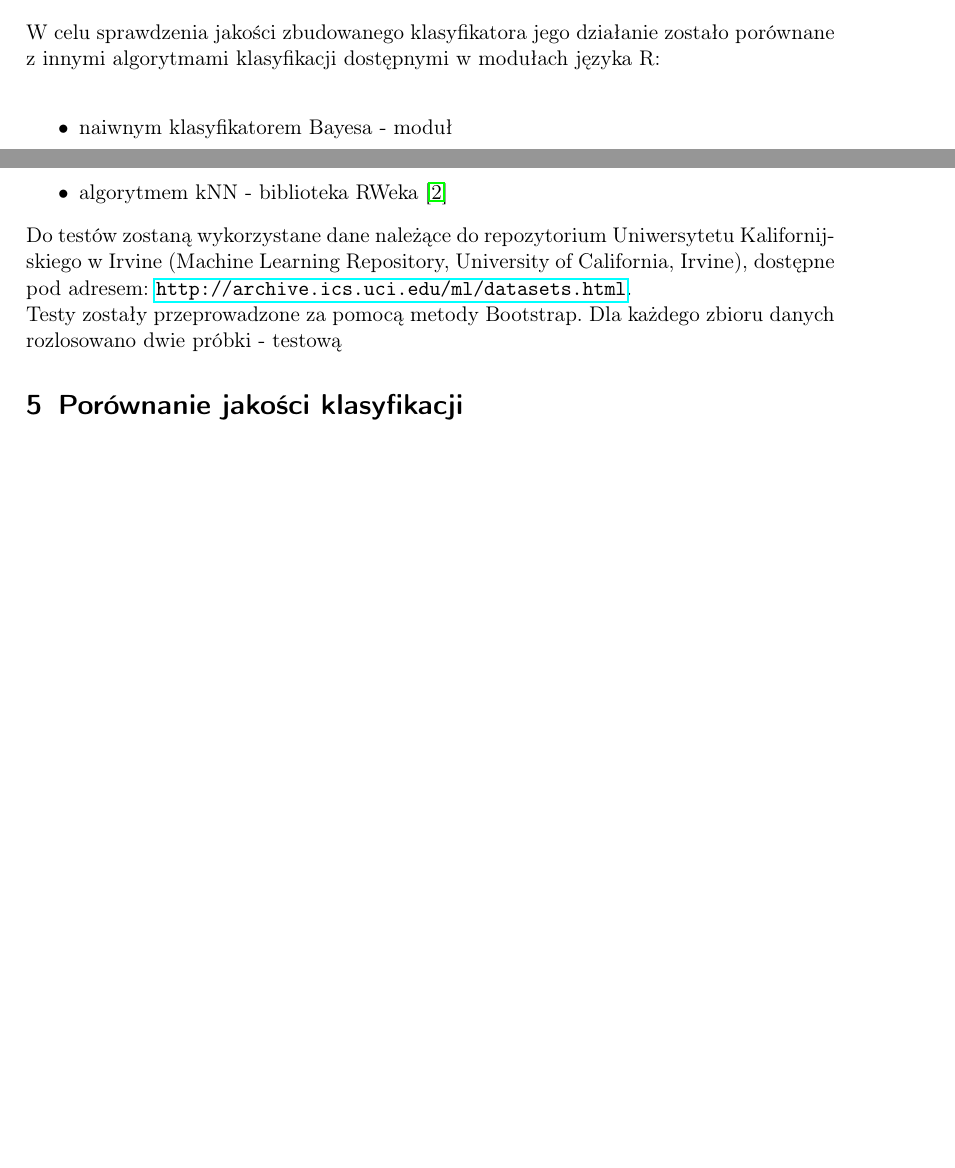
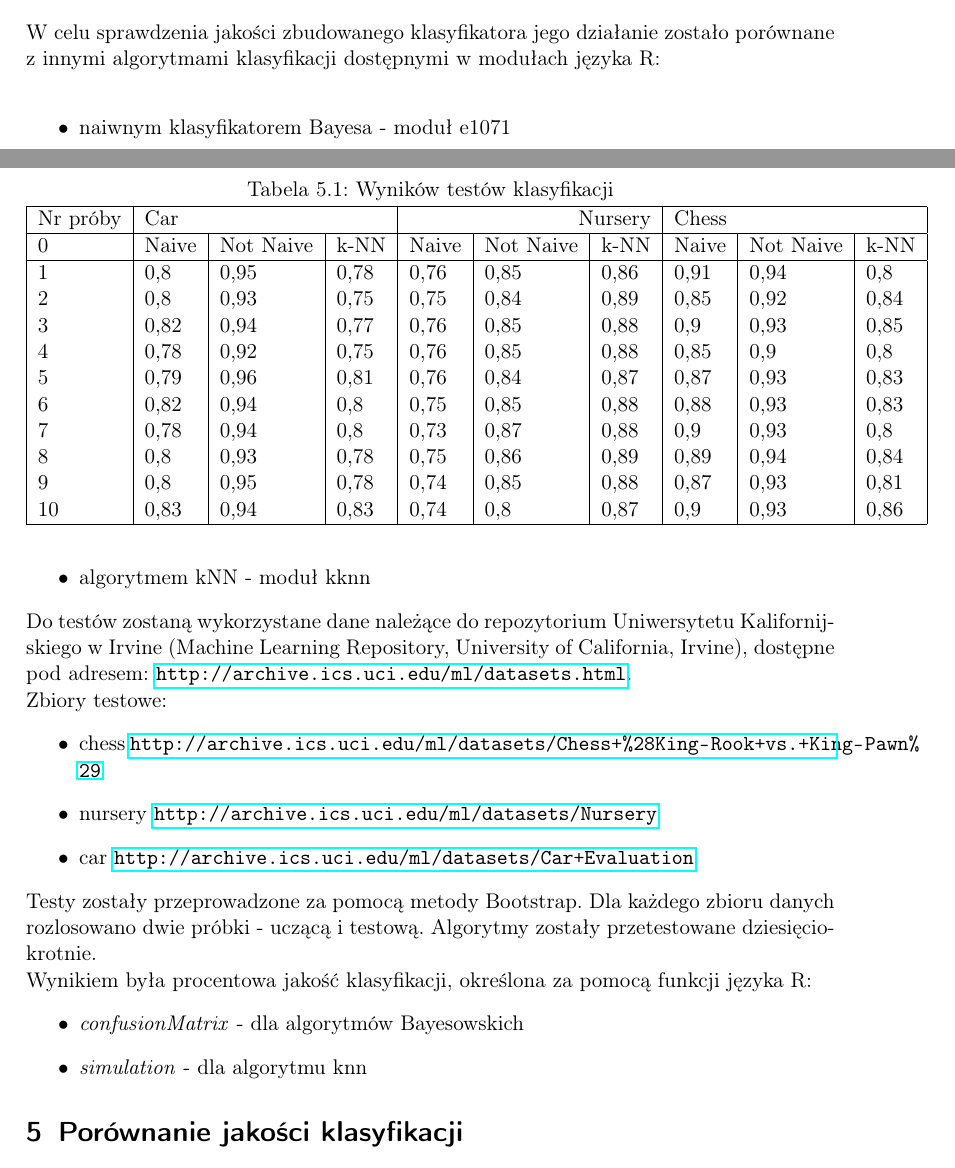
Before and after one commit to Ma1eusz/MOW, a LaTeX document (doc/koncowa.tex): two parts of pages 4 and 5 of 6 before the commit and two parts of pages 4 and 5 of 8 after it, joined at a grey line, cut so that both start at the same text, the shorter picture padded with empty space. Compiled offline with pdfLaTeX.

Commit message:
Dokumentacja

```diff
--- a/doc/koncowa.tex
+++ b/doc/koncowa.tex
@@ -125,15 +125,54 @@ Dodatkowo na potrzeby implementacji zostały napisane następujące funkcje:
 
 W celu sprawdzenia jakości zbudowanego klasyfikatora jego działanie zostało porównane z innymi algorytmami klasyfikacji dostępnymi w modułach języka R: \\
 \begin{itemize}
-\item naiwnym klasyfikatorem Bayesa - moduł
-\item algorytmem kNN - biblioteka RWeka \cite{RWeka}
+\item naiwnym klasyfikatorem Bayesa - moduł e1071
+\item algorytmem kNN - moduł kknn
 \end{itemize}
 
 Do testów zostaną wykorzystane dane należące do repozytorium Uniwersytetu Kalifornijskiego w Irvine (Machine Learning Repository, University of California, Irvine), dostępne pod adresem: \url{http://archive.ics.uci.edu/ml/datasets.html}.
 
-Testy zostały przeprowadzone za pomocą metody Bootstrap. Dla każdego zbioru danych rozlosowano dwie próbki - testową
+Zbiory testowe:
+\begin{itemize}
+\item chess \url{http://archive.ics.uci.edu/ml/datasets/Chess+%28King-Rook+vs.+King-Pawn%29}
+\item nursery \url{http://archive.ics.uci.edu/ml/datasets/Nursery}
+\item car \url{http://archive.ics.uci.edu/ml/datasets/Car+Evaluation}
+\end{itemize}
+
+Testy zostały przeprowadzone za pomocą metody Bootstrap. Dla każdego zbioru danych rozlosowano dwie próbki - uczącą i testową. Algorytmy zostały przetestowane dziesięciokrotnie.
+
+Wynikiem była procentowa jakość klasyfikacji, określona za pomocą funkcji języka R:
+\begin{itemize}
+\item \textit{confusionMatrix} - dla algorytmów Bayesowskich
+\item \textit{simulation} - dla algorytmu knn
+\end{itemize}
 
 \section{Porównanie jakości klasyfikacji }
+
+Wykresy przedstawiają porównanie jakości klasyfikacji dla zbiorów testowych. Algorytmy badano kolejno dla losowych danych uczących i testowych.
+
+\begin{table}[t]
+\caption{Wyników testów klasyfikacji}
+\label{tabela}
+\begin{tabular}{|l|l|l|l|l|l|l|l|l|l|}
+  \hline
+  Nr próby & \multicolumn{3}{l|}{Car} & \multicolumn{3}{r|}{Nursery} & \multicolumn{3}{l|}{Chess} \\ \hline
+  0 & Naive & Not Naive & k-NN  & Naive & Not Naive & k-NN & Naive & Not Naive & k-NN \\ \hline
+  1 & 0,8 &	0,95 &0,78 &0,76	&0,85&0,86 & 0,91	&0,94	&0,8\\
+  2 & 0,8 &	0,93 &0,75 &0,75&0,84&0,89&0,85&0,92	&0,84\\
+  3 &0,82 & 0,94 &0,77&0,76&0,85&0,88&0,9&	0,93&	0,85\\
+  4 &0,78 &	0,92	 &0,75&0,76&0,85&0,88&0,85&	0,9&	0,8\\
+  5 &0,79 &	0,96 &0,81&0,76&	0,84&	0,87& 0,87&	0,93	&0,83\\
+  6 &0,82 & 0,94	 &0,8&0,75&	0,85	&0,88&0,88&	0,93	&0,83\\
+  7 &0,78 &	0,94 &0,8&0,73&	0,87	&0,88&0,9	&0,93	&0,8\\
+  8 &0,8  &	0,93 &0,78&0,75&0,86&0,89&0,89	&0,94	&0,84\\
+  9 &0,8 & 0,95 & 0,78&0,74&0,85&0,88&0,87&	0,93	&0,81\\
+  10&0,83& 0,94 &0,83&0,74&0,8&0,87&0,9&	0,93	&0,86\\
+
+  \hline
+\end{tabular}
+\end{table}
+
+Poniższe wykresy zawierają dane zamieszczone w tabeli \ref{fig:tabela}
 
 \begin{figure}[h]
  \centering
```
Also changed, not shown: doc/koncowa.tex (11 more changed lines).
